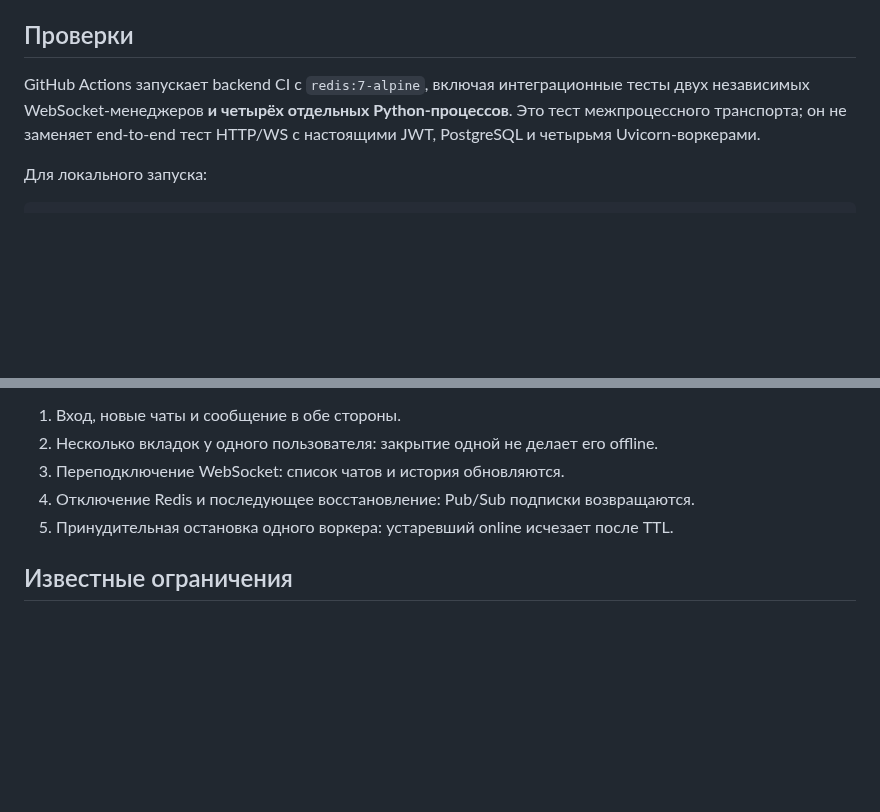
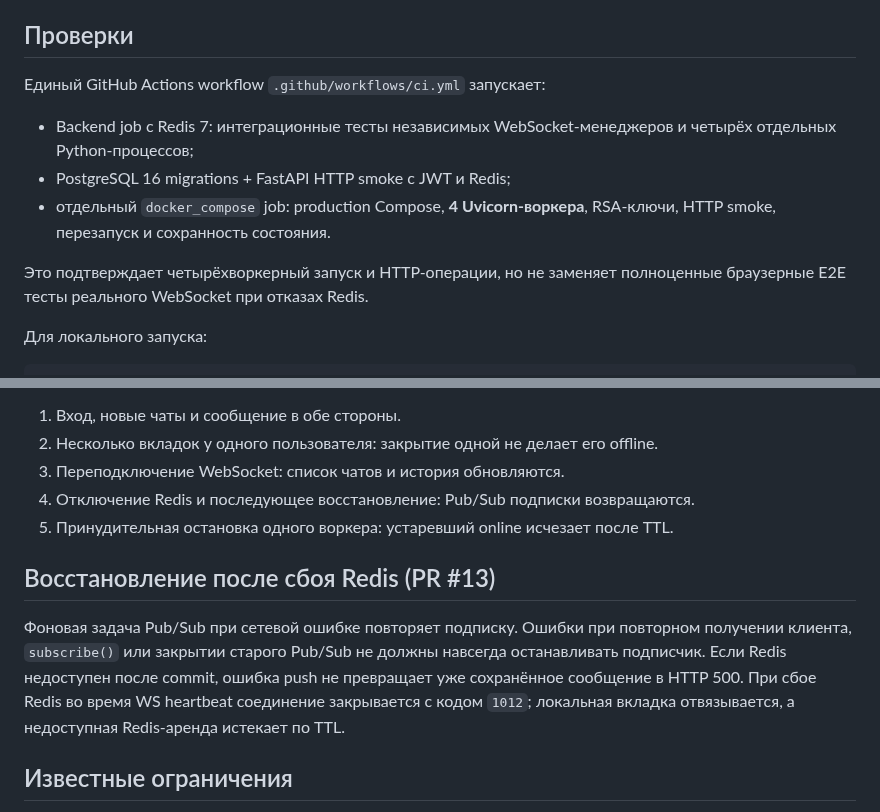
Before and after one commit to ITouch228/fastapi-realtime-messenger, a Markdown page: docs/ws-multiworker.md, 2 parts joined by grey strips. Rendered like a GitHub page; blank space fills up the shorter version.

Commit message:
docs: обновить WebSocket-инструкцию после PR #12–#13

```diff
--- a/docs/ws-multiworker.md
+++ b/docs/ws-multiworker.md
@@ -14,10 +14,16 @@
 
 ## Проверки
 
-GitHub Actions запускает backend CI с `redis:7-alpine`, включая интеграционные тесты
-двух независимых WebSocket-менеджеров **и четырёх отдельных Python-процессов**.
-Это тест межпроцессного транспорта; он не заменяет end-to-end тест HTTP/WS с
-настоящими JWT, PostgreSQL и четырьмя Uvicorn-воркерами.
+Единый GitHub Actions workflow `.github/workflows/ci.yml` запускает:
+
+- Backend job с Redis 7: интеграционные тесты независимых WebSocket-менеджеров
+  и четырёх отдельных Python-процессов;
+- PostgreSQL 16 migrations + FastAPI HTTP smoke с JWT и Redis;
+- отдельный `docker_compose` job: production Compose, **4 Uvicorn-воркера**,
+  RSA-ключи, HTTP smoke, перезапуск и сохранность состояния.
+
+Это подтверждает четырёхворкерный запуск и HTTP-операции, но не заменяет
+полноценные браузерные E2E тесты реального WebSocket при отказах Redis.
 
 Для локального запуска:
 
@@ -45,6 +51,15 @@ docker compose -f docker-compose.yml -f docker-compose.prod.yml logs -f backend
 4. Отключение Redis и последующее восстановление: Pub/Sub подписки возвращаются.
 5. Принудительная остановка одного воркера: устаревший online исчезает после TTL.
 
+## Восстановление после сбоя Redis (PR #13)
+
+Фоновая задача Pub/Sub при сетевой ошибке повторяет подписку. Ошибки при
+повторном получении клиента, `subscribe()` или закрытии старого Pub/Sub не
+должны навсегда останавливать подписчик. Если Redis недоступен после commit,
+ошибка push не превращает уже сохранённое сообщение в HTTP 500.
+При сбое Redis во время WS heartbeat соединение закрывается с кодом `1012`;
+локальная вкладка отвязывается, а недоступная Redis-аренда истекает по TTL.
+
 ## Известные ограничения
 
 Redis Pub/Sub не хранит сообщения для отключённых подписчиков. Если Redis
```
